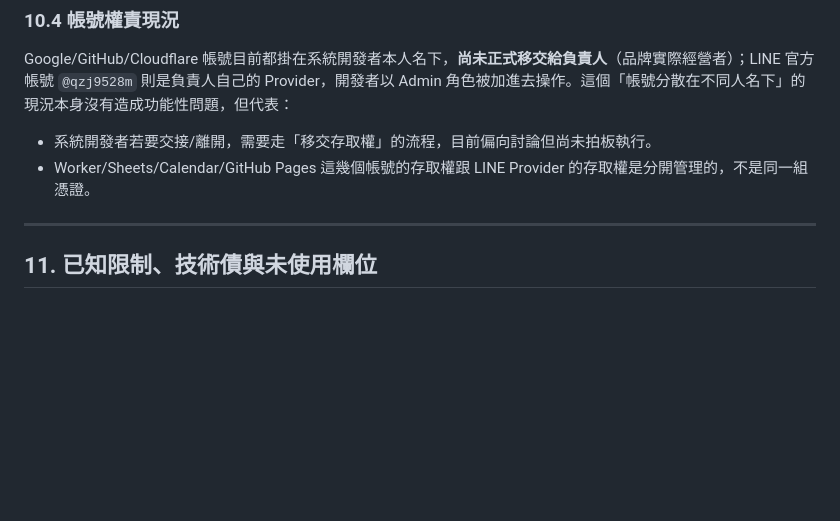
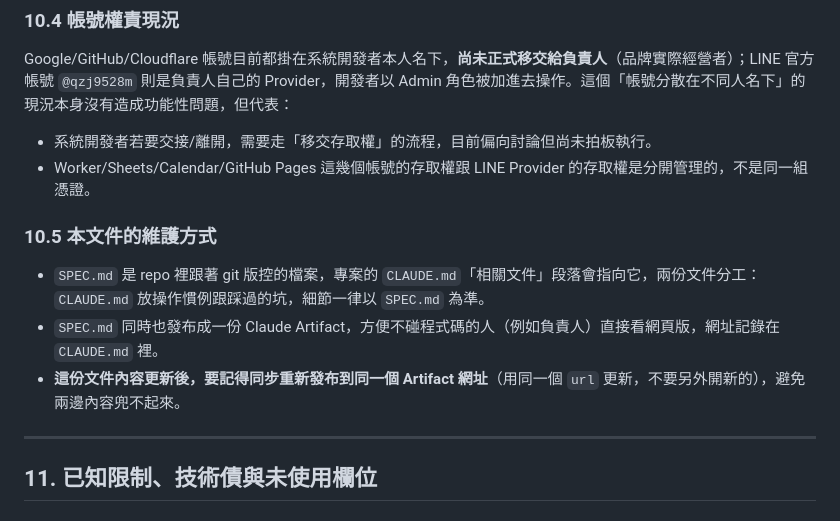
Before and after one commit to fitihuang/pure-crochet-member-system, a Markdown page: SPEC.md, the part around the change. Drawn GitHub-style; blank space fills up the shorter version.

Commit message:
SPEC.md 補上文件維護方式的說明（跟 CLAUDE.md 的分工、Artifact 同步）
Co-Authored-By: Claude Sonnet 5 <noreply@anthropic.com>

```diff
--- a/SPEC.md
+++ b/SPEC.md
@@ -568,6 +568,12 @@ Google/GitHub/Cloudflare 帳號目前都掛在系統開發者本人名下，**
 - 系統開發者若要交接/離開，需要走「移交存取權」的流程，目前偏向討論但尚未拍板執行。
 - Worker/Sheets/Calendar/GitHub Pages 這幾個帳號的存取權跟 LINE Provider 的存取權是分開管理的，不是同一組憑證。
 
+### 10.5 本文件的維護方式
+
+- `SPEC.md` 是 repo 裡跟著 git 版控的檔案，專案的 `CLAUDE.md`「相關文件」段落會指向它，兩份文件分工：`CLAUDE.md` 放操作慣例跟踩過的坑，細節一律以 `SPEC.md` 為準。
+- `SPEC.md` 同時也發布成一份 Claude Artifact，方便不碰程式碼的人（例如負責人）直接看網頁版，網址記錄在 `CLAUDE.md` 裡。
+- **這份文件內容更新後，要記得同步重新發布到同一個 Artifact 網址**（用同一個 `url` 更新，不要另外開新的），避免兩邊內容兜不起來。
+
 ---
 
 ## 11. 已知限制、技術債與未使用欄位
```
